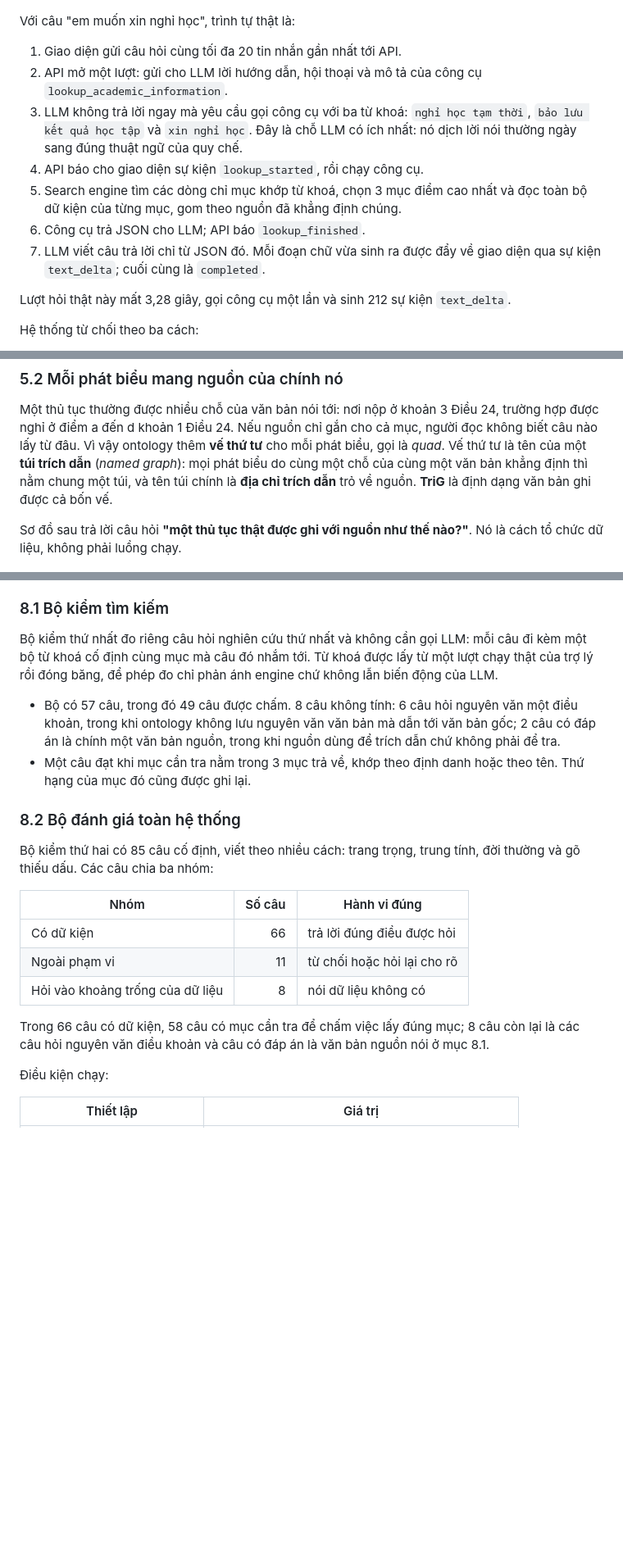
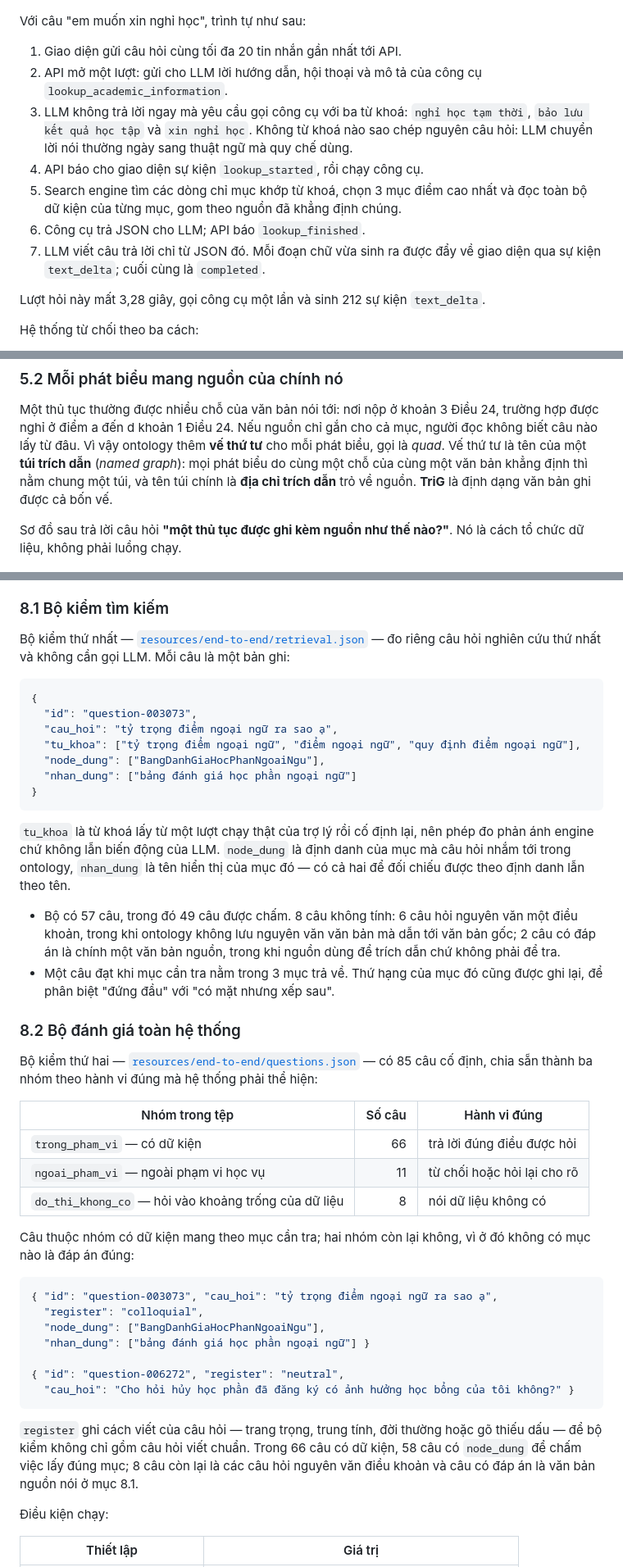
Before and after one commit to vpthinh19/ontology-chatbot, a Markdown page: README.md, 3 parts joined by grey strips. Shown at 82% size. Drawn GitHub-style; blank space fills up the shorter version.

````diff
--- a/README.md
+++ b/README.md
@@ -91,14 +91,14 @@ luồng của một lượt hỏi, không phải quy trình xây dựng dữ li
 
 ![Luồng một lượt hỏi](docs/images/luong-mot-luot-hoi.png)
 
-Với câu "em muốn xin nghỉ học", trình tự thật là:
+Với câu "em muốn xin nghỉ học", trình tự như sau:
 
 1. Giao diện gửi câu hỏi cùng tối đa 20 tin nhắn gần nhất tới API.
 2. API mở một lượt: gửi cho LLM lời hướng dẫn, hội thoại và mô tả của công cụ
    `lookup_academic_information`.
 3. LLM không trả lời ngay mà yêu cầu gọi công cụ với ba từ khoá: `nghỉ học tạm thời`,
-   `bảo lưu kết quả học tập` và `xin nghỉ học`. Đây là chỗ LLM có ích nhất: nó dịch lời
-   nói thường ngày sang đúng thuật ngữ của quy chế.
+   `bảo lưu kết quả học tập` và `xin nghỉ học`. Không từ khoá nào sao chép nguyên câu hỏi:
+   LLM chuyển lời nói thường ngày sang thuật ngữ mà quy chế dùng.
 4. API báo cho giao diện sự kiện `lookup_started`, rồi chạy công cụ.
 5. Search engine tìm các dòng chỉ mục khớp từ khoá, chọn 3 mục điểm cao nhất và
    đọc toàn bộ dữ kiện của từng mục, gom theo nguồn đã khẳng định chúng.
@@ -106,7 +106,7 @@ Với câu "em muốn xin nghỉ học", trình tự thật là:
 7. LLM viết câu trả lời chỉ từ JSON đó. Mỗi đoạn chữ vừa sinh ra được đẩy về giao
    diện qua sự kiện `text_delta`; cuối cùng là `completed`.
 
-Lượt hỏi thật này mất 3,28 giây, gọi công cụ một lần và sinh 212 sự kiện `text_delta`.
+Lượt hỏi này mất 3,28 giây, gọi công cụ một lần và sinh 212 sự kiện `text_delta`.
 
 Hệ thống từ chối theo ba cách:
 
@@ -192,7 +192,7 @@ mọi phát biểu do cùng một chỗ của cùng một văn bản khẳng đ
 và tên túi chính là **địa chỉ trích dẫn** trỏ về nguồn. **TriG** là định dạng văn bản
 ghi được cả bốn vế.
 
-Sơ đồ sau trả lời câu hỏi **"một thủ tục thật được ghi với nguồn như thế nào?"**.
+Sơ đồ sau trả lời câu hỏi **"một thủ tục được ghi kèm nguồn như thế nào?"**.
 Nó là cách tổ chức dữ liệu, không phải luồng chạy.
 
 ![Túi trích dẫn](docs/images/tui-trich-dan.png)
@@ -473,31 +516,59 @@ phải huấn luyện lại gì. Một lần lưu mất khoảng nửa giây.
 
 ### 8.1 Bộ kiểm tìm kiếm
 
-Bộ kiểm thứ nhất đo riêng câu hỏi nghiên cứu thứ nhất và không cần gọi LLM: mỗi câu đi
-kèm một bộ từ khoá cố định cùng mục mà câu đó nhắm tới. Từ khoá được lấy từ một lượt
-chạy thật của trợ lý rồi đóng băng, để phép đo chỉ phản ánh engine chứ không lẫn biến
-động của LLM.
+Bộ kiểm thứ nhất — [`resources/end-to-end/retrieval.json`](resources/end-to-end/retrieval.json)
+— đo riêng câu hỏi nghiên cứu thứ nhất và không cần gọi LLM. Mỗi câu là một bản ghi:
+
+```json
+{
+  "id": "question-003073",
+  "cau_hoi": "tỷ trọng điểm ngoại ngữ ra sao ạ",
+  "tu_khoa": ["tỷ trọng điểm ngoại ngữ", "điểm ngoại ngữ", "quy định điểm ngoại ngữ"],
+  "node_dung": ["BangDanhGiaHocPhanNgoaiNgu"],
+  "nhan_dung": ["bảng đánh giá học phần ngoại ngữ"]
+}
+```
+
+`tu_khoa` là từ khoá lấy từ một lượt chạy thật của trợ lý rồi cố định lại, nên phép đo
+phản ánh engine chứ không lẫn biến động của LLM. `node_dung` là định danh của mục mà câu
+hỏi nhắm tới trong ontology, `nhan_dung` là tên hiển thị của mục đó — có cả hai để đối
+chiếu được theo định danh lẫn theo tên.
 
 - Bộ có 57 câu, trong đó 49 câu được chấm. 8 câu không tính: 6 câu hỏi nguyên văn một
   điều khoản, trong khi ontology không lưu nguyên văn văn bản mà dẫn tới văn bản gốc;
   2 câu có đáp án là chính một văn bản nguồn, trong khi nguồn dùng để trích dẫn chứ
   không phải để tra.
-- Một câu đạt khi mục cần tra nằm trong 3 mục trả về, khớp theo định danh hoặc theo tên.
-  Thứ hạng của mục đó cũng được ghi lại.
+- Một câu đạt khi mục cần tra nằm trong 3 mục trả về. Thứ hạng của mục đó cũng được
+  ghi lại, để phân biệt "đứng đầu" với "có mặt nhưng xếp sau".
 
 ### 8.2 Bộ đánh giá toàn hệ thống
 
-Bộ kiểm thứ hai có 85 câu cố định, viết theo nhiều cách: trang trọng, trung tính, đời
-thường và gõ thiếu dấu. Các câu chia ba nhóm:
+Bộ kiểm thứ hai — [`resources/end-to-end/questions.json`](resources/end-to-end/questions.json)
+— có 85 câu cố định, chia sẵn thành ba nhóm theo hành vi đúng mà hệ thống phải thể hiện:
 
-| Nhóm | Số câu | Hành vi đúng |
+| Nhóm trong tệp | Số câu | Hành vi đúng |
 |---|---:|---|
-| Có dữ kiện | 66 | trả lời đúng điều được hỏi |
-| Ngoài phạm vi | 11 | từ chối hoặc hỏi lại cho rõ |
-| Hỏi vào khoảng trống của dữ liệu | 8 | nói dữ liệu không có |
+| `trong_pham_vi` — có dữ kiện | 66 | trả lời đúng điều được hỏi |
+| `ngoai_pham_vi` — ngoài phạm vi học vụ | 11 | từ chối hoặc hỏi lại cho rõ |
+| `do_thi_khong_co` — hỏi vào khoảng trống của dữ liệu | 8 | nói dữ liệu không có |
 
-Trong 66 câu có dữ kiện, 58 câu có mục cần tra để chấm việc lấy đúng mục; 8 câu còn lại
-là các câu hỏi nguyên văn điều khoản và câu có đáp án là văn bản nguồn nói ở mục 8.1.
+Câu thuộc nhóm có dữ kiện mang theo mục cần tra; hai nhóm còn lại không, vì ở đó không
+có mục nào là đáp án đúng:
+
+```json
+{ "id": "question-003073", "cau_hoi": "tỷ trọng điểm ngoại ngữ ra sao ạ",
+  "register": "colloquial",
+  "node_dung": ["BangDanhGiaHocPhanNgoaiNgu"],
+  "nhan_dung": ["bảng đánh giá học phần ngoại ngữ"] }
+
+{ "id": "question-006272", "register": "neutral",
+  "cau_hoi": "Cho hỏi hủy học phần đã đăng ký có ảnh hưởng học bổng của tôi không?" }
+```
+
+`register` ghi cách viết của câu hỏi — trang trọng, trung tính, đời thường hoặc gõ thiếu
+dấu — để bộ kiểm không chỉ gồm câu hỏi viết chuẩn. Trong 66 câu có dữ kiện, 58 câu có
+`node_dung` để chấm việc lấy đúng mục; 8 câu còn lại là các câu hỏi nguyên văn điều khoản
+và câu có đáp án là văn bản nguồn nói ở mục 8.1.
 
 Điều kiện chạy:
 
````
Also changed, not shown: other parts of README.md (+91 -45 lines), docs/images/thuat-toan-tim-kiem.png, docs/images/tu-ontology-den-chi-muc.png (added), 2 other files.
